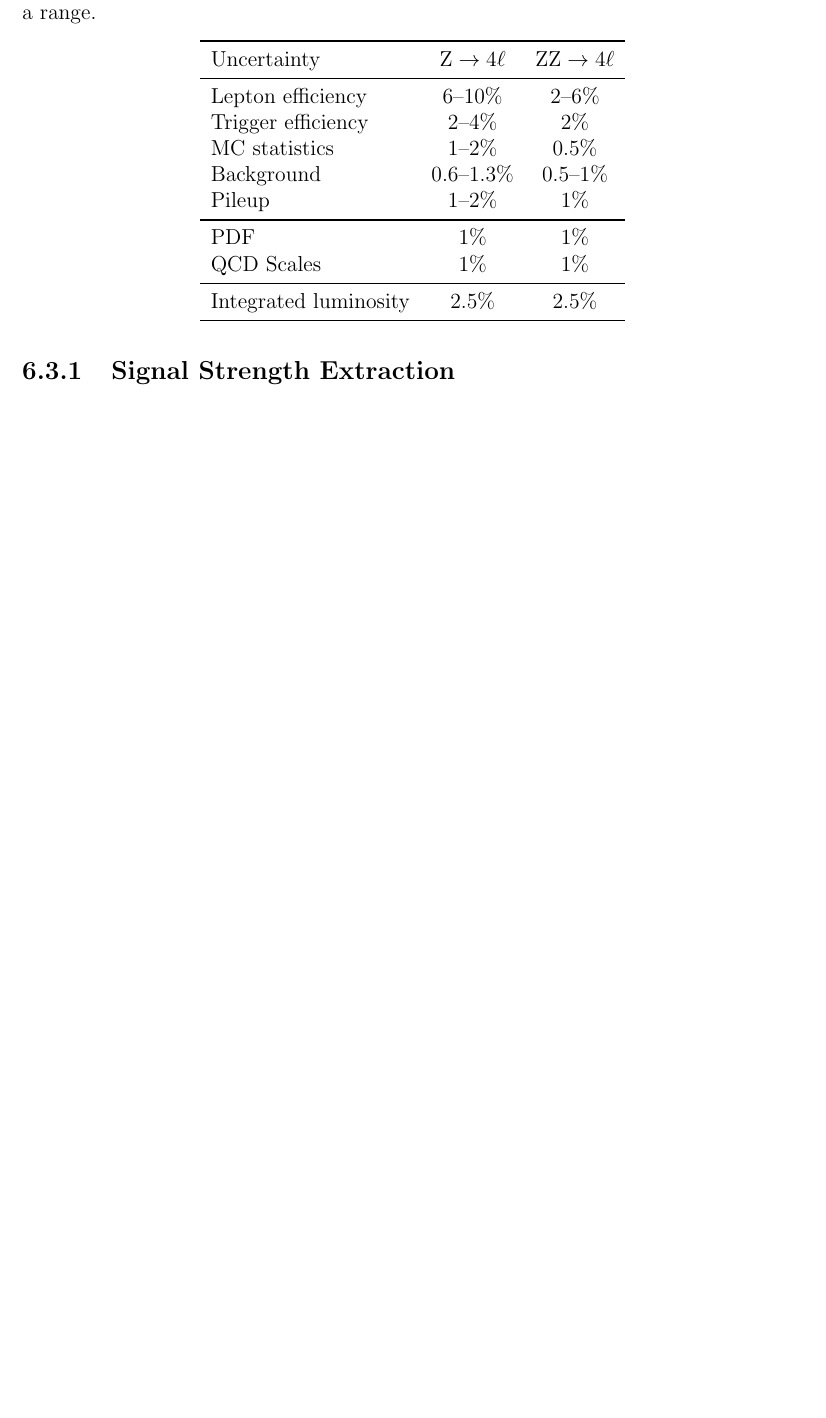
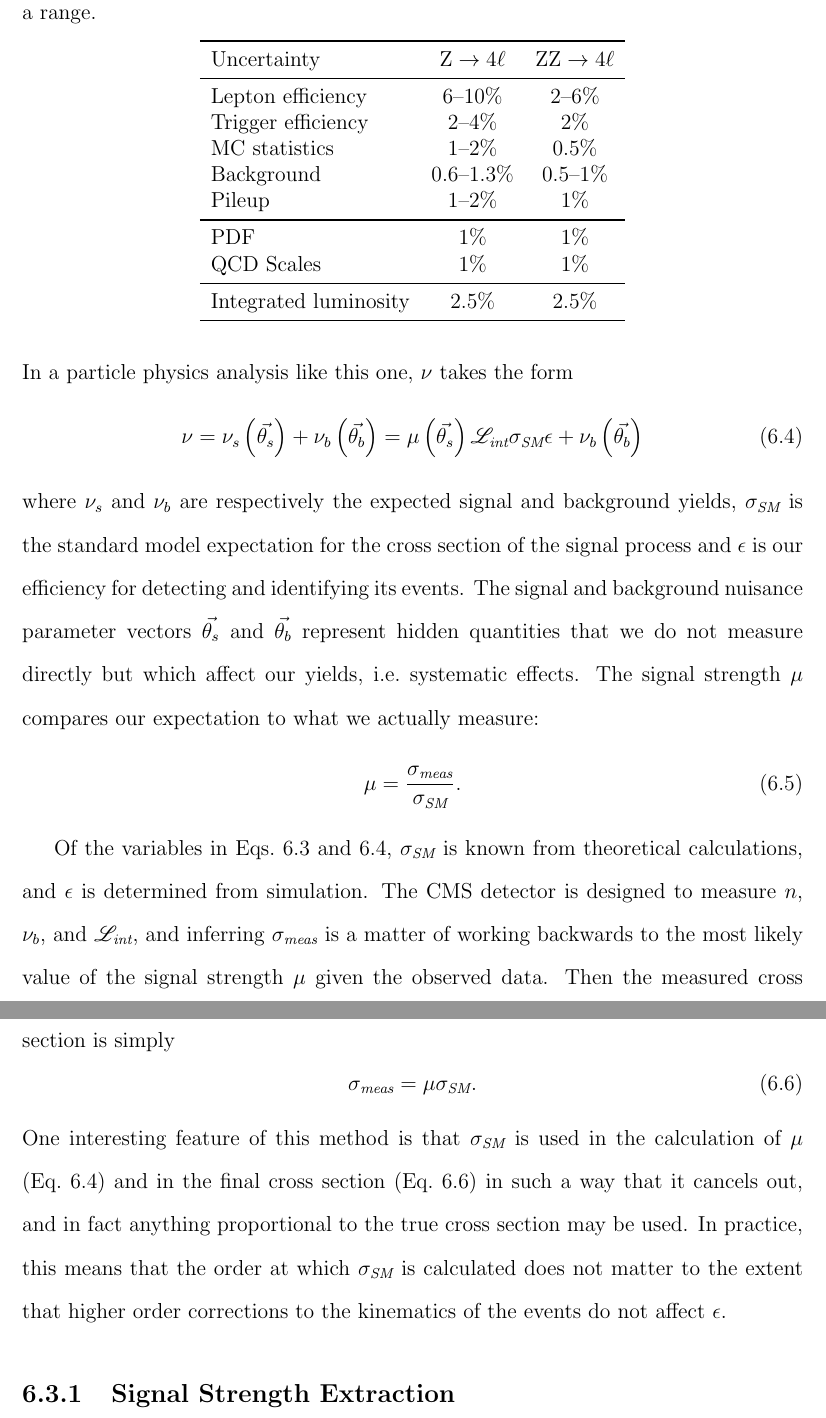
Before and after one commit to nwoods/Thesis, a LaTeX thesis (nwoods_thesis.tex, which reads includes/defs.tex, methods/methods.tex): part of page 53 of 60 before the commit and two parts of pages 53 and 54 of 61 after it, the two joined at a grey line, cut so that both start at the same text, the shorter picture padded with empty space. Compiled offline with pdfLaTeX.

Commit message:
Maximum likelihood and signal strength extraction section.

```diff
--- a/includes/defs.tex
+++ b/includes/defs.tex
@@ -71,6 +71,8 @@
 \newcommand{\abseta}{\ensuremath{\lvert \eta \rvert\xspace}}
 \newcommand{\DR}{\ensuremath{\Delta \cmsSymbolFace{R}}\xspace}
 \newcommand{\lumiL}{\ensuremath{\mathscr{L}}\xspace}
+\newcommand{\nuisS}{\ensuremath{\vec{\theta_s}}\xspace}
+\newcommand{\nuisB}{\ensuremath{\vec{\theta_b}}\xspace}
 
 \newcommand{\pbwo}{PbWO$_4$}
 
--- a/methods/methods.tex
+++ b/methods/methods.tex
@@ -115,2 +116,19 @@ If $\nu_i$ events are expected in bin $i$, the probability of observing $n_i$ ev
+In a particle physics analysis like this one, $\nu$ takes the form
+\begin{equation}\label{eq:expectedYield}
+  \nu = \nu_s\left(\nuisS{}\right) + \nu_b\left(\nuisB{}\right) = \mu\left(\nuisS{}\right) \lumiL_\textit{int} \sigma_\textit{SM} \epsilon + \nu_b\left(\nuisB{}\right)
+\end{equation}
+where $\nu_s$ and $\nu_b$ are respectively the expected signal and background yields, $\sigma_\textit{SM}$ is the standard model expectation for the cross section of the signal process and $\epsilon$ is our efficiency for detecting and identifying its events.
+The signal and background nuisance parameter vectors $\nuisS{}$ and $\nuisB{}$ represent hidden quantities that we do not measure directly but which affect our yields, i.e.\ systematic effects.
+The signal strength $\mu$ compares our expectation to what we actually measure:
+\begin{equation}\label{eq:signalStrength}
+  \mu = \frac{\sigma_\textit{meas}}{\sigma_\textit{SM}}.
 \end{equation}
 
+Of the variables in Eqs.~\ref{eq:poisson} and~\ref{eq:expectedYield},  $\sigma_\textit{SM}$ is known from theoretical calculations, and $\epsilon$ is determined from simulation.
+The CMS detector is designed to measure $n$, $\nu_b$, and $\lumiL_\textit{int}$, and inferring $\sigma_\textit{meas}$ is a matter of working backwards to the most likely value of the signal strength $\mu$ given the observed data.
+Then the measured cross section is simply
+\begin{equation}\label{eq:xsecCalculation}
+  \sigma_\textit{meas} = \mu\sigma_\textit{SM}.
+\end{equation}
+One interesting feature of this method is that $\sigma_\textit{SM}$ is used in the calculation of $\mu$ (Eq.~\ref{eq:expectedYield}) and in the final cross section (Eq.~\ref{eq:xsecCalculation}) in such a way that it cancels out, and in fact anything proportional to the true cross section may be used.
+In practice, this means that the order at which $\sigma_\textit{SM}$ is calculated does not matter to the extent that higher order corrections to the kinematics of the events do not affect $\epsilon$.
```
Also changed, not shown: backmatter/bibliography.bib (+14 -0 lines), methods/methods.tex (24 more changed lines).
